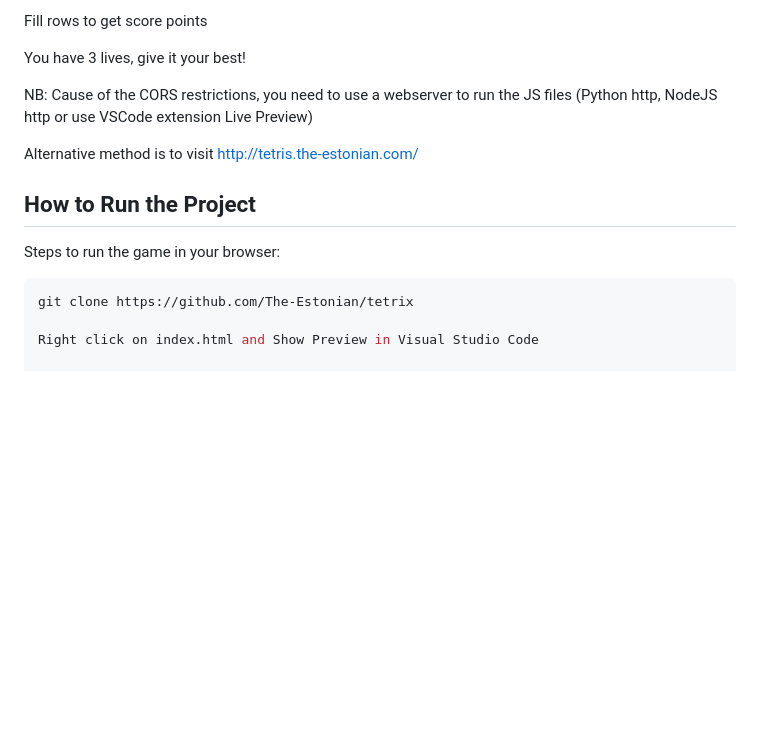
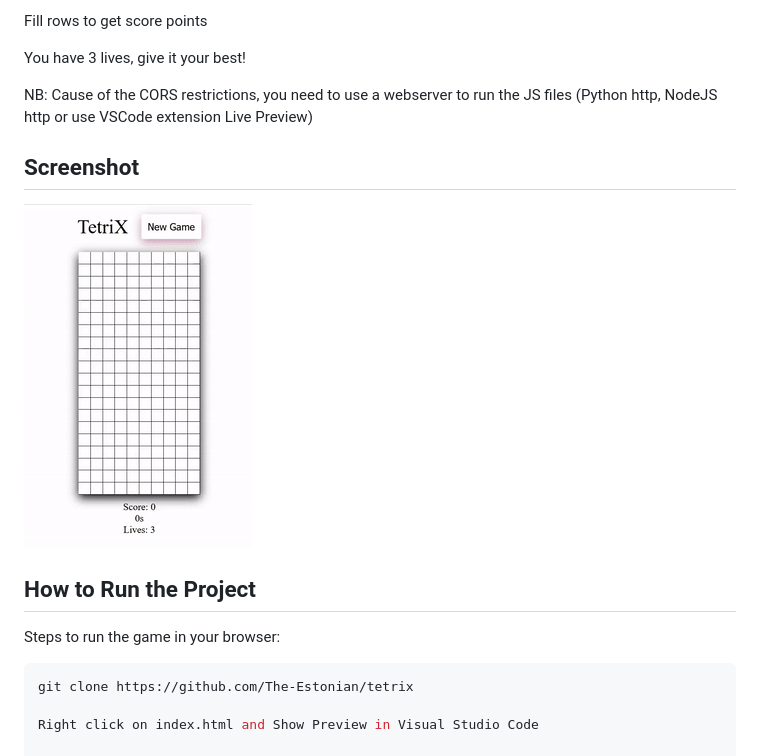
Before and after one commit to The-Estonian/tetrix, a Markdown page: README.md, the part around the change. GitHub-like rendering; pictures changed too: tetris.gif (added); blank space fills up the shorter version.

Commit message:
added game gif

````diff
--- a/README.md
+++ b/README.md
@@ -12,11 +12,14 @@ You have 3 lives, give it your best!
 
 NB: Cause of the CORS restrictions, you need to use a webserver to run the JS files (Python http, NodeJS http or use VSCode extension Live Preview)
 
-Alternative method is to visit http://tetris.the-estonian.com/
+## Screenshot
+
+<img src="tetris.gif" alt="Games Screenshot">
 
 ## How to Run the Project
 
 Steps to run the game in your browser:
+
 ```bash
 git clone https://github.com/The-Estonian/tetrix
 
````
